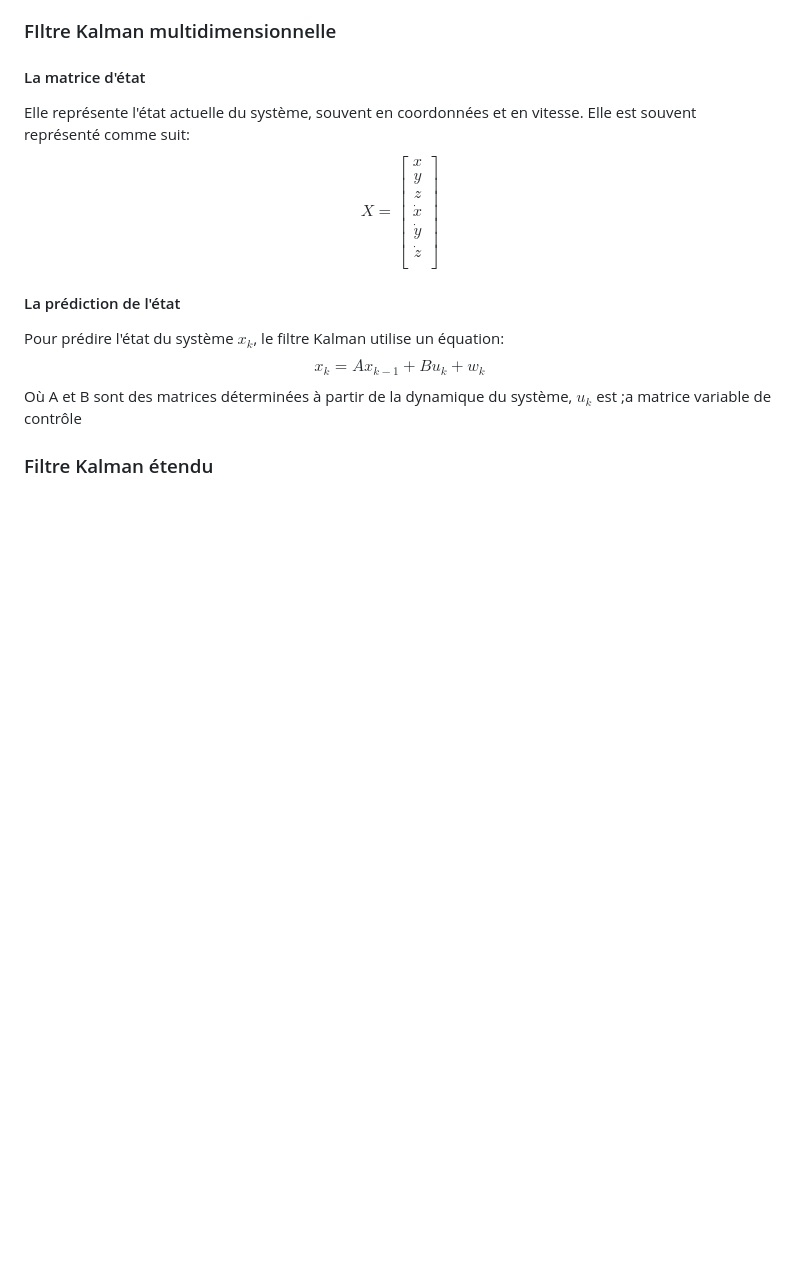
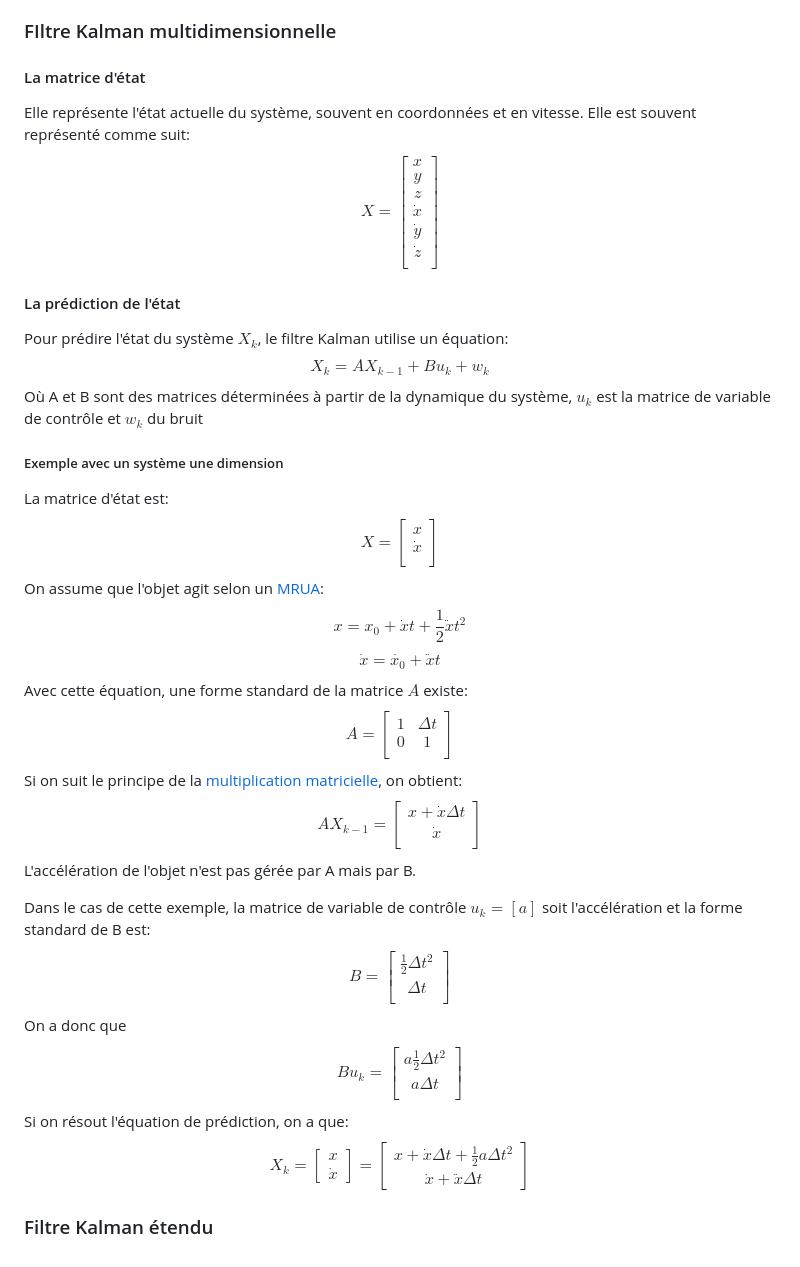
Before and after one commit to Zach3292/NotesDeCours, a Markdown page: Connaissance autre/Sensor Fusion/Kalman Filter.md, the part around the change. Rendered like a GitHub page; blank space fills up the shorter version.

Commit message:
vault backup: 2024-12-20 14:29:20

```diff
--- a/Connaissance autre/Sensor Fusion/Kalman Filter.md
+++ b/Connaissance autre/Sensor Fusion/Kalman Filter.md
@@ -45,6 +45,36 @@ z \\
 \dot{z} \\
 \end{bmatrix}$$
 #### La prédiction de l'état
-Pour prédire l'état du système $x_k$, le filtre Kalman utilise un équation: $$x_k=Ax_{k-1}+Bu_k+w_k$$
-Où A et B sont des matrices déterminées à partir de la dynamique du système, $u_k$ est ;a matrice variable de contrôle
+Pour prédire l'état du système $X_k$, le filtre Kalman utilise un équation: $$X_k=AX_{k-1}+Bu_k+w_k$$
+Où A et B sont des matrices déterminées à partir de la dynamique du système, $u_k$ est la matrice de variable de contrôle et $w_k$ du bruit
+##### Exemple avec un système une dimension
+La matrice d'état est: $$X =
+\begin{bmatrix}
+x \\
+\dot{x} \\
+\end{bmatrix}$$
+On assume que l'objet agit selon un [MRUA](MRUA.md): $$x=x_0+\dot{x}t+\frac{1}{2}\ddot{x}t^2$$
+$$\dot{x}=\dot{x_0}+\ddot{x}t$$
+Avec cette équation, une forme standard de la matrice $A$ existe: $$A=
+\begin{bmatrix}
+1 & \Delta t \\
+0 & 1 \\
+\end{bmatrix}$$
+Si on suit le principe de la [multiplication matricielle](../../Collégial/3e%20session/Algèbre%20linéaire/Opérations%20sur%20les%20matrices.md#Multiplication%20de%20matrice), on obtient: $$AX_{k-1}=
+\begin{bmatrix}
+x+\dot{x}\Delta t \\
+\dot{x} \\
+\end{bmatrix}$$
+L'accélération de l'objet n'est pas gérée par A mais par B.
+
+Dans le cas de cette exemple, la matrice de variable de contrôle $u_k=[a]$ soit l'accélération et la forme standard de B est:  $$B=
+\begin{bmatrix}
+\frac{1}{2}\Delta t^2 \\
+\Delta t \\
+\end{bmatrix}$$
+On a donc que $$Bu_k=
+\begin{bmatrix}
+a\frac{1}{2}\Delta t^2 \\
+a\Delta t \\
+\end{bmatrix}$$Si on résout l'équation de prédiction, on a que: $$X_k=\begin{bmatrix}x\\\dot{x}\end{bmatrix}=\begin{bmatrix}x+\dot{x}\Delta t +\frac{1}{2}a\Delta t^2\\\dot{x}+\ddot{x}\Delta t\end{bmatrix}$$
 ### Filtre Kalman étendu
```
